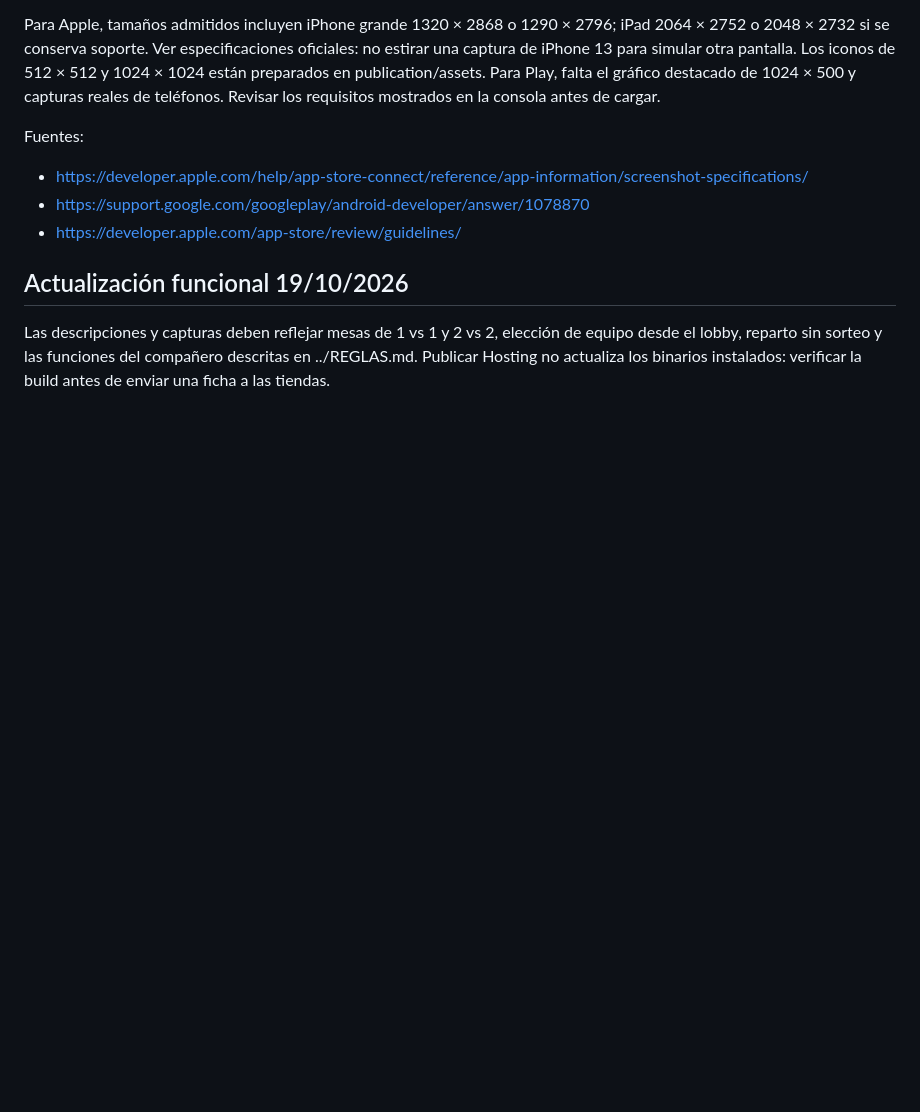
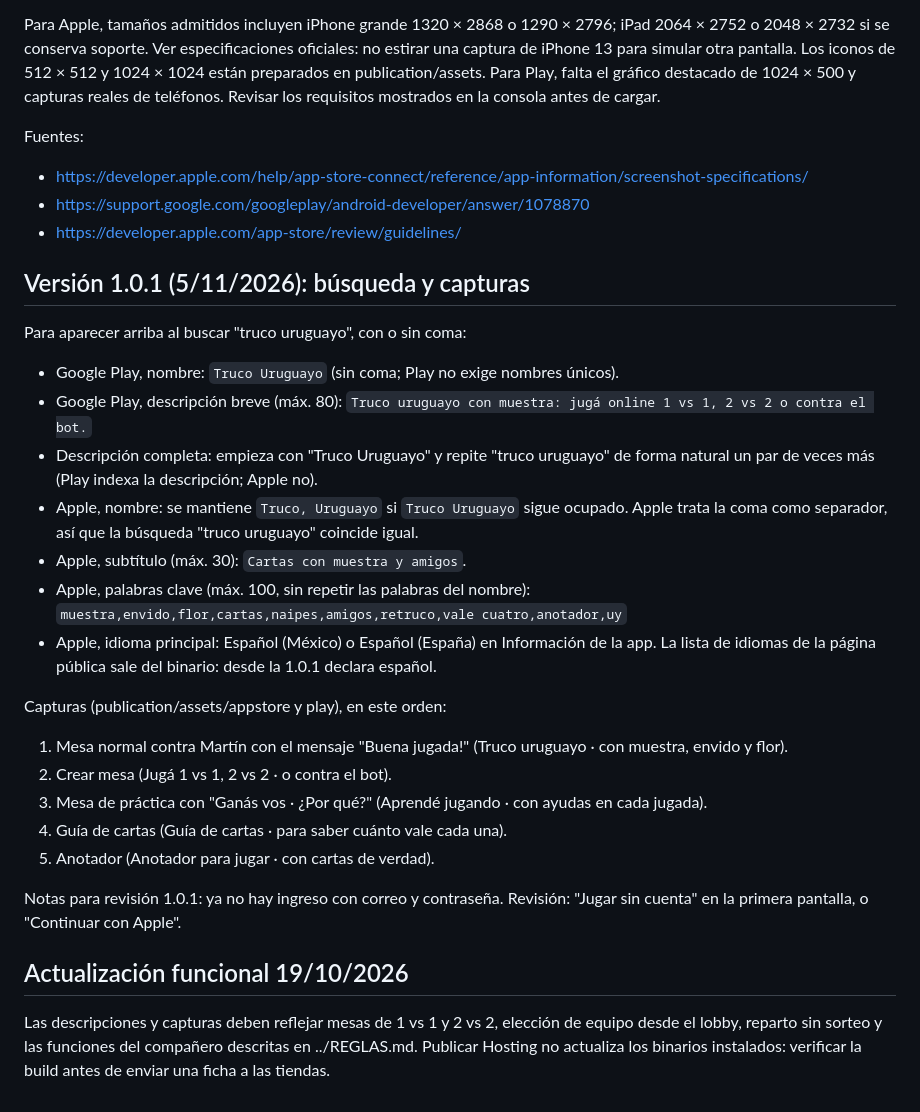
Before and after one commit to matiasmoranc/truco, a Markdown page: publication/FICHAS.md, the part around the change. Drawn GitHub-style; blank space fills up the shorter version.

Commit message:
Store texts for 1.0.1: titles and descriptions for the truco uruguayo search and the new screenshot order
Co-Authored-By: Claude Opus 5.5 <noreply@anthropic.com>

```diff
--- a/publication/FICHAS.md
+++ b/publication/FICHAS.md
@@ -82,6 +82,28 @@ Fuentes:
 - https://support.google.com/googleplay/android-developer/answer/1078870
 - https://developer.apple.com/app-store/review/guidelines/
 
+## Versión 1.0.1 (5/11/2026): búsqueda y capturas
+
+Para aparecer arriba al buscar "truco uruguayo", con o sin coma:
+
+- Google Play, nombre: `Truco Uruguayo` (sin coma; Play no exige nombres únicos).
+- Google Play, descripción breve (máx. 80): `Truco uruguayo con muestra: jugá online 1 vs 1, 2 vs 2 o contra el bot.`
+- Descripción completa: empieza con "Truco Uruguayo" y repite "truco uruguayo" de forma natural un par de veces más (Play indexa la descripción; Apple no).
+- Apple, nombre: se mantiene `Truco, Uruguayo` si `Truco Uruguayo` sigue ocupado. Apple trata la coma como separador, así que la búsqueda "truco uruguayo" coincide igual.
+- Apple, subtítulo (máx. 30): `Cartas con muestra y amigos`.
+- Apple, palabras clave (máx. 100, sin repetir las palabras del nombre): `muestra,envido,flor,cartas,naipes,amigos,retruco,vale cuatro,anotador,uy`
+- Apple, idioma principal: Español (México) o Español (España) en Información de la app. La lista de idiomas de la página pública sale del binario: desde la 1.0.1 declara español.
+
+Capturas (publication/assets/appstore y play), en este orden:
+
+1. Mesa normal contra Martín con el mensaje "Buena jugada!" (Truco uruguayo · con muestra, envido y flor).
+2. Crear mesa (Jugá 1 vs 1, 2 vs 2 · o contra el bot).
+3. Mesa de práctica con "Ganás vos · ¿Por qué?" (Aprendé jugando · con ayudas en cada jugada).
+4. Guía de cartas (Guía de cartas · para saber cuánto vale cada una).
+5. Anotador (Anotador para jugar · con cartas de verdad).
+
+Notas para revisión 1.0.1: ya no hay ingreso con correo y contraseña. Revisión: "Jugar sin cuenta" en la primera pantalla, o "Continuar con Apple".
+
 ## Actualización funcional 19/10/2026
 
 Las descripciones y capturas deben reflejar mesas de 1 vs 1 y 2 vs 2, elección de equipo desde el lobby, reparto sin sorteo y las funciones del compañero descritas en ../REGLAS.md. Publicar Hosting no actualiza los binarios instalados: verificar la build antes de enviar una ficha a las tiendas.
```
